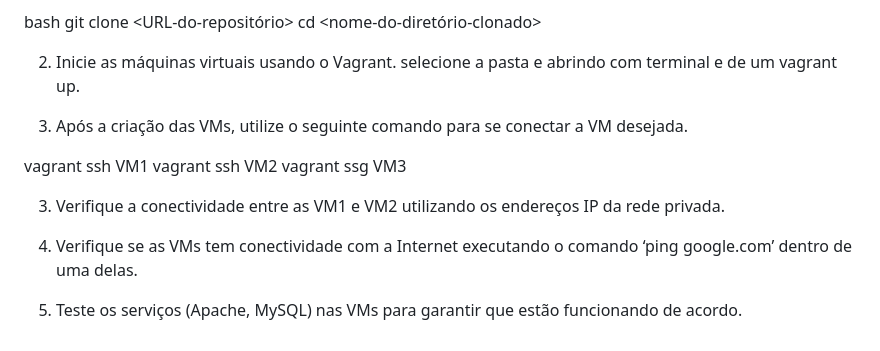
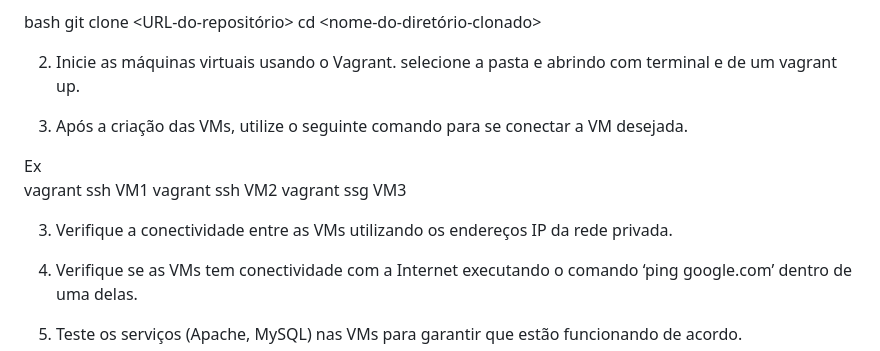
Before and after one commit to NeerdyBee/ARC-ProjetoFinal, a Markdown page: README.md, the part around the change. Rendered like a GitHub page.

```diff
--- a/README.md
+++ b/README.md
@@ -145,11 +145,12 @@ selecione a pasta e abrindo com terminal e de um vagrant up.
 
 3. Após a criação das VMs, utilize o seguinte comando para se conectar a VM desejada.
 
+Ex
   vagrant ssh VM1
   vagrant ssh VM2
   vagrant ssg VM3
 
-3. Verifique a conectividade entre as VM1 e VM2 utilizando os endereços IP da rede
+3. Verifique a conectividade entre as VMs utilizando os endereços IP da rede
 privada.
 
 4. Verifique se as VMs tem conectividade com a Internet executando o comando ‘ping
```
